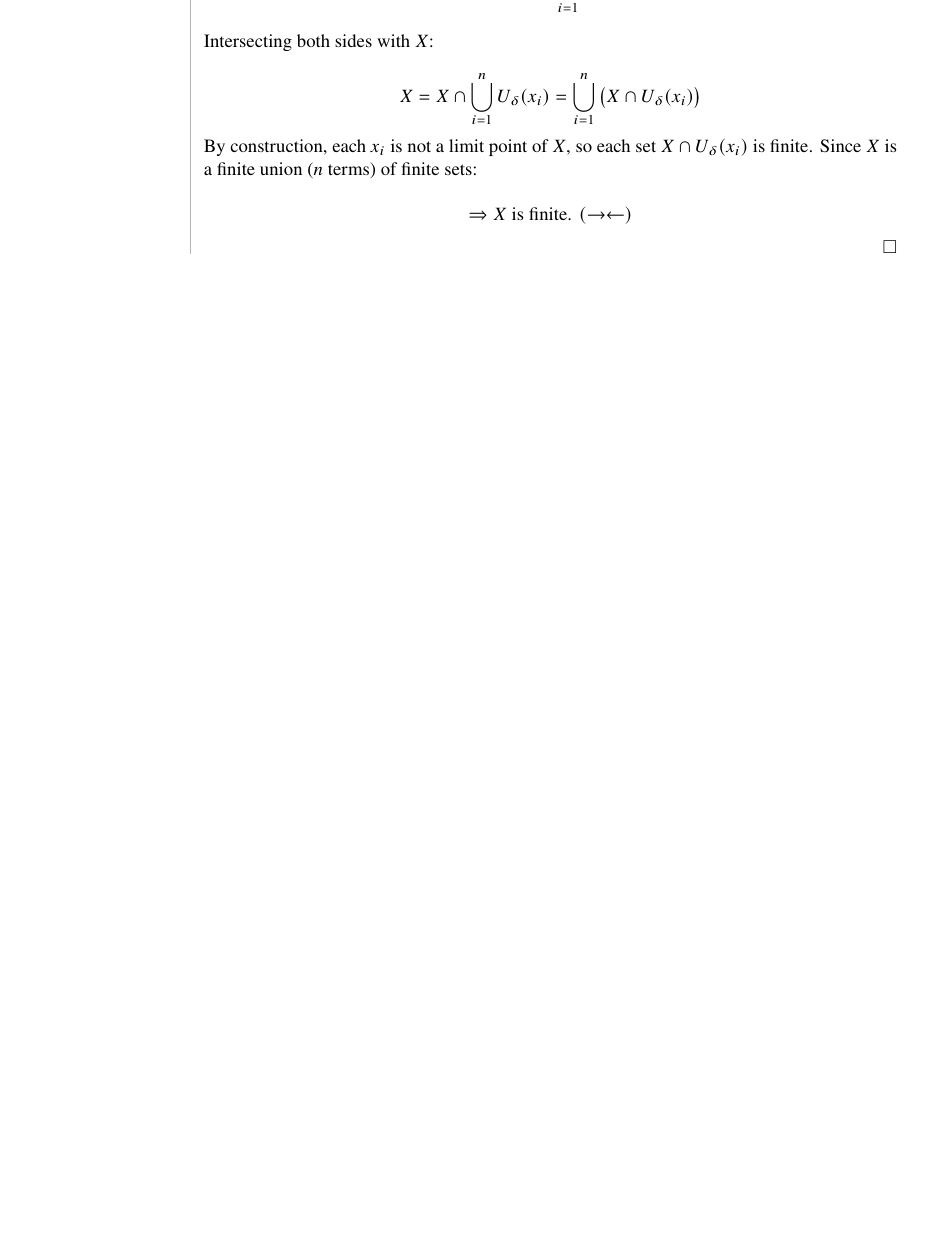
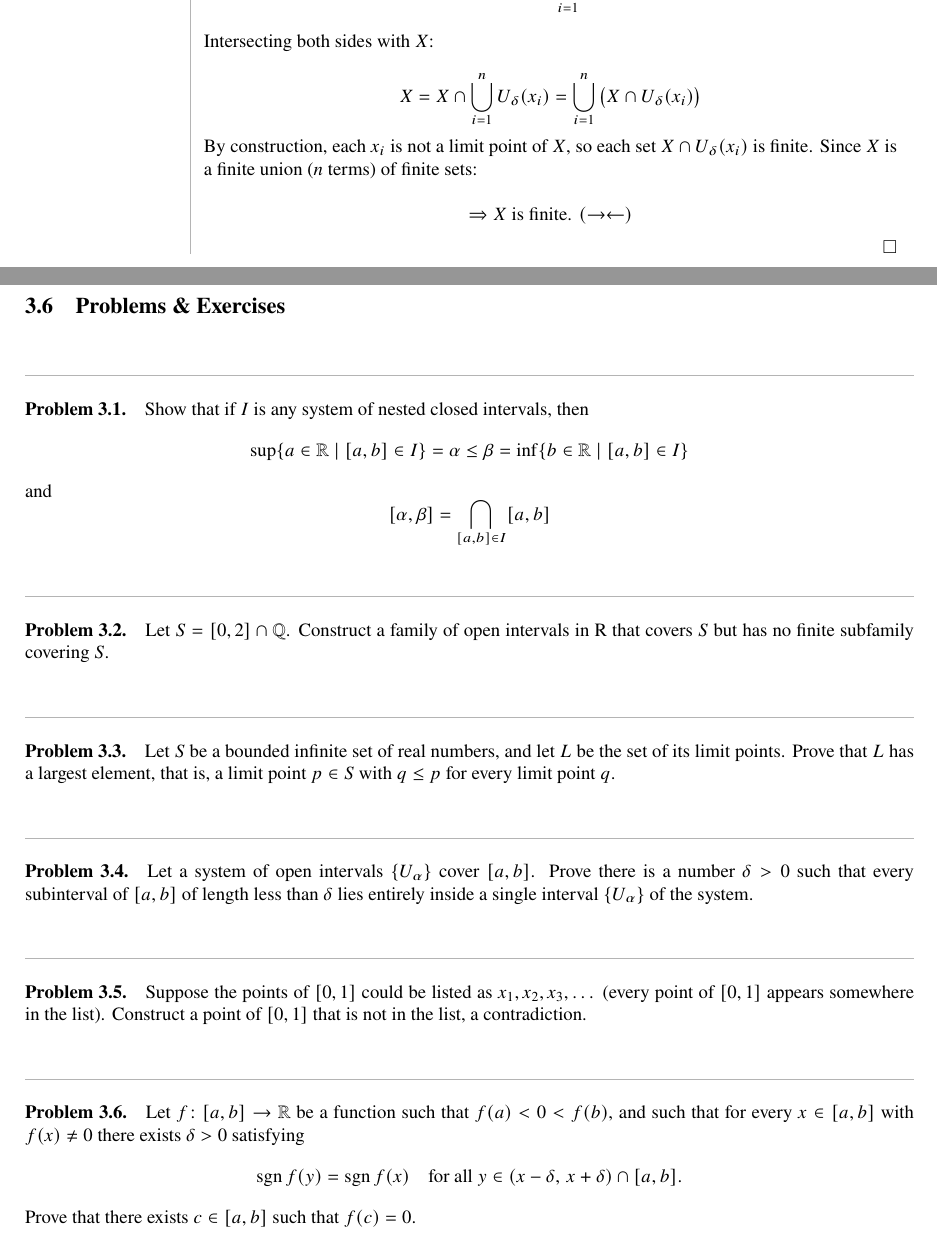
Before and after one commit to luislve17/real-analysis-notes, a LaTeX document (main.tex, which reads chapters/chapter_3/exercises.tex): part of page 65 of 69 before the commit and two parts of pages 65 and 66 of 70 after it, the two joined at a grey line, cut so that both start at the same text, the shorter picture padded with empty space. Compiled offline with pdfLaTeX.

Commit message:
Add chap 3 exercises for conseq of completeness

```diff
--- /dev/null
+++ b/chapters/chapter_3/exercises.tex
@@ -0,0 +1,38 @@
+\newpage
+\subsection{Problems \& Exercises}
+
+\begin{problem}
+Show that if $I$ is any system of nested closed intervals, then
+$$
+\sup\{a \in \mathbb{R} \mid [a,b] \in I\} = \alpha \le \beta = \inf\{b \in \mathbb{R} \mid [a,b] \in I\}
+$$
+and
+$$
+[\alpha, \beta] = \bigcap_{[a,b] \in I} [a,b]
+$$
+\end{problem}
+
+
+\begin{problem}
+Let $S = \left[ 0, 2 \right] \cap \mathbb{Q}$. Construct a family of open intervals in \mathbb{R} that covers $S$ but has no finite subfamily covering $S$.
+\end{problem}
+
+\begin{problem}
+Let $S$ be a bounded infinite set of real numbers, and let $L$ be the set of its limit points. Prove that $L$ has a largest element, that is, a limit point $p \in S$ with $q \leq p$ for every limit point $q$.
+\end{problem}
+
+\begin{problem}
+Let a system of open intervals $\{U_\alpha \}$ cover $[a, b]$. Prove there is a number $\delta > 0$ such that every subinterval of $[a, b]$ of length less than $\delta$ lies entirely inside a single interval $\{U_\alpha \}$ of the system.
+\end{problem}
+
+\begin{problem}
+Suppose the points of $[0, 1]$ could be listed as $x_1, x_2, x_3, \dots$ (every point of $[0, 1]$ appears somewhere in the list). Construct a point of $[0, 1]$ that is not in the list, a contradiction.
+\end{problem}
+
+\begin{problem}
+Let $f \colon [a,b] \to \mathbb{R}$ be a function such that $f(a) < 0 < f(b)$, and such that for every $x \in [a,b]$ with $f(x) \neq 0$ there exists $\delta > 0$ satisfying
+\[
+\operatorname{sgn} f(y) = \operatorname{sgn} f(x) \quad \text{for all } y \in (x - \delta,\, x + \delta) \cap [a,b].
+\]
+Prove that there exists $c \in [a,b]$ such that $f(c) = 0$.
+\end{problem}
```
Also changed, not shown: chapters/appendix/proof_toolkit.tex (renamed from chapters/chapter_3/proof_toolkit.tex, +1 -1 lines), chapters/chapter_3/main.tex (+1 -1 lines), main.tex (+1 -0 lines), main.pdf, 1 other file.
